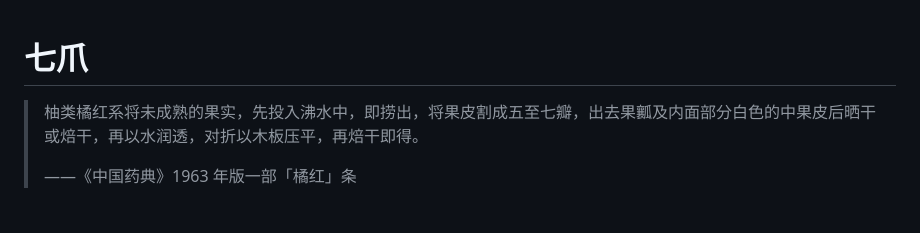
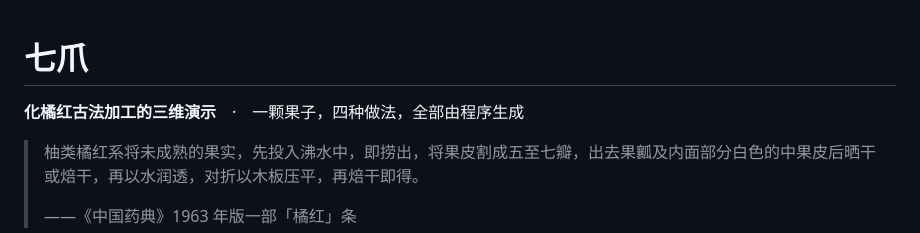
Before and after one commit to AngelcoMilk/huajuhong-craft-3d, a Markdown page: README.md, the part around the change. Drawn GitHub-style; blank space fills up the shorter version.

Commit message:
README: 补副标题，说明是化橘红古法加工的三维演示

```diff
--- a/README.md
+++ b/README.md
@@ -1,4 +1,6 @@
 # 七爪
+
+**化橘红古法加工的三维演示**　·　一颗果子，四种做法，全部由程序生成
 
 > 柚类橘红系将未成熟的果实，先投入沸水中，即捞出，将果皮割成五至七瓣，出去果瓤及内面部分白色的中果皮后晒干或焙干，再以水润透，对折以木板压平，再焙干即得。
 >
```
